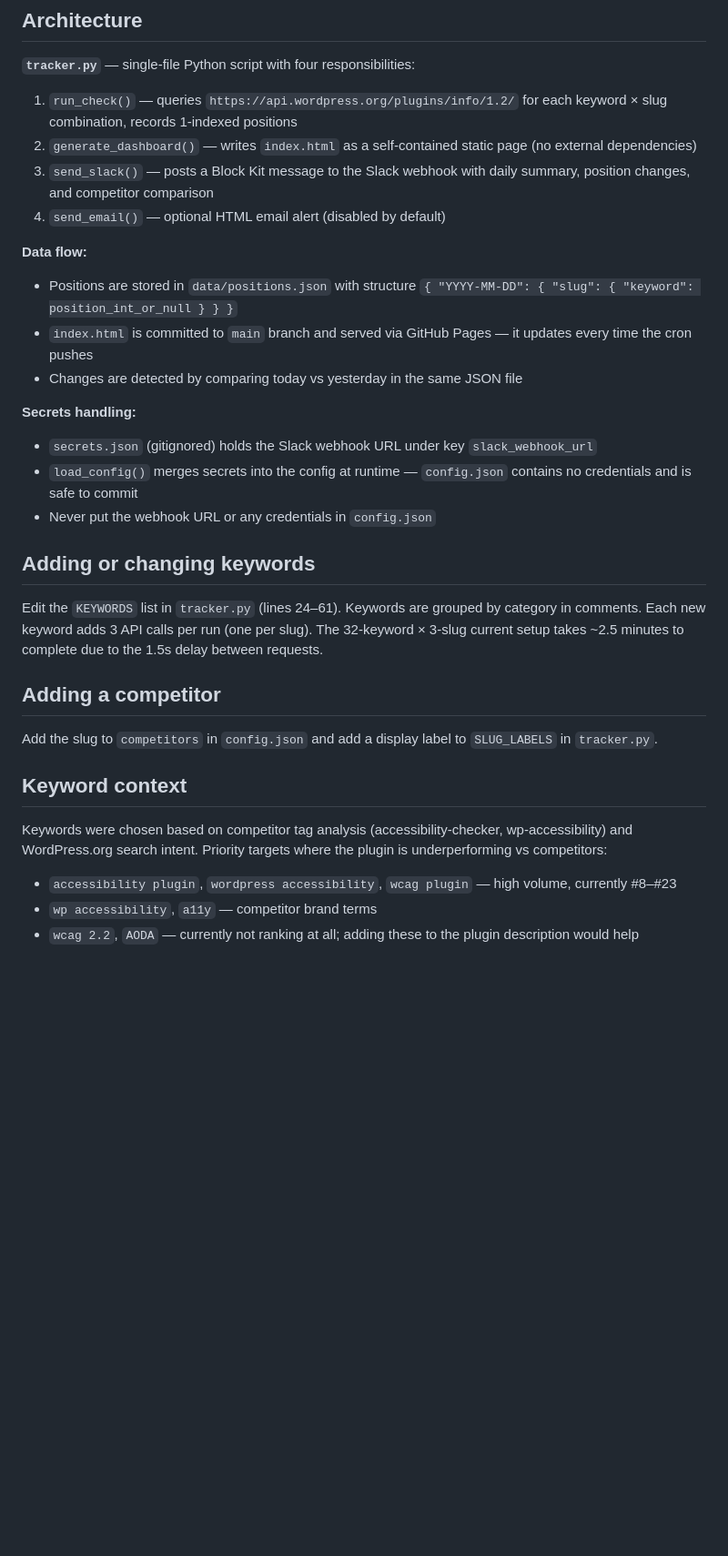
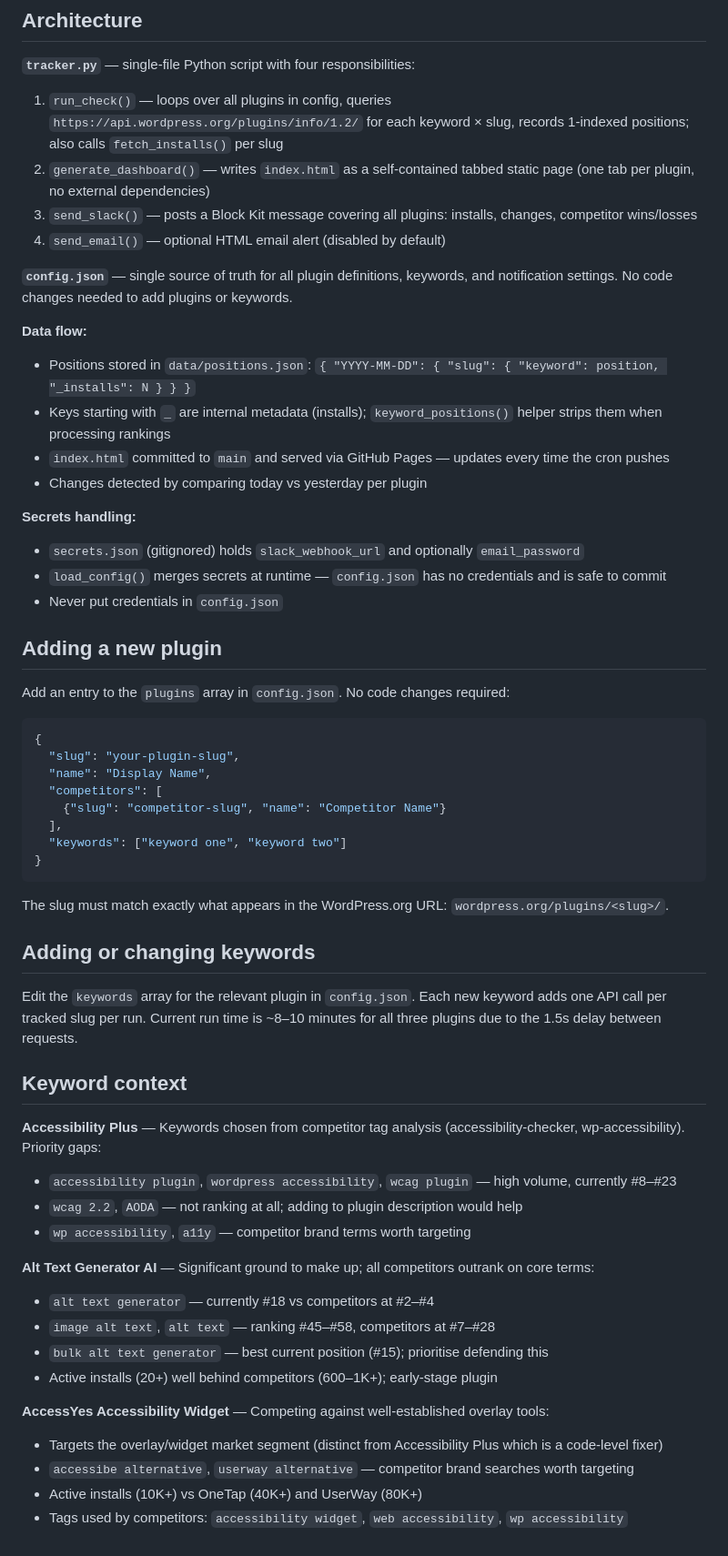
Before and after one commit to Safwana-WY/accessibility-keyword-tracker, a Markdown page: CLAUDE.md, the part around one of its changes. Shown at 91% size. Drawn GitHub-style; blank space fills up the shorter version.

Commit message:
Update CLAUDE.md for 3-plugin setup

````diff
--- a/CLAUDE.md
+++ b/CLAUDE.md
@@ -34,32 +39,60 @@ pip3 install requests
 ## Architecture
 
 **`tracker.py`** — single-file Python script with four responsibilities:
-1. `run_check()` — queries `https://api.wordpress.org/plugins/info/1.2/` for each keyword × slug combination, records 1-indexed positions
-2. `generate_dashboard()` — writes `index.html` as a self-contained static page (no external dependencies)
-3. `send_slack()` — posts a Block Kit message to the Slack webhook with daily summary, position changes, and competitor comparison
+1. `run_check()` — loops over all plugins in config, queries `https://api.wordpress.org/plugins/info/1.2/` for each keyword × slug, records 1-indexed positions; also calls `fetch_installs()` per slug
+2. `generate_dashboard()` — writes `index.html` as a self-contained tabbed static page (one tab per plugin, no external dependencies)
+3. `send_slack()` — posts a Block Kit message covering all plugins: installs, changes, competitor wins/losses
 4. `send_email()` — optional HTML email alert (disabled by default)
 
+**`config.json`** — single source of truth for all plugin definitions, keywords, and notification settings. No code changes needed to add plugins or keywords.
+
 **Data flow:**
-- Positions are stored in `data/positions.json` with structure `{ "YYYY-MM-DD": { "slug": { "keyword": position_int_or_null } } }`
-- `index.html` is committed to `main` branch and served via GitHub Pages — it updates every time the cron pushes
-- Changes are detected by comparing today vs yesterday in the same JSON file
+- Positions stored in `data/positions.json`: `{ "YYYY-MM-DD": { "slug": { "keyword": position, "_installs": N } } }`
+- Keys starting with `_` are internal metadata (installs); `keyword_positions()` helper strips them when processing rankings
+- `index.html` committed to `main` and served via GitHub Pages — updates every time the cron pushes
+- Changes detected by comparing today vs yesterday per plugin
 
 **Secrets handling:**
-- `secrets.json` (gitignored) holds the Slack webhook URL under key `slack_webhook_url`
-- `load_config()` merges secrets into the config at runtime — `config.json` contains no credentials and is safe to commit
-- Never put the webhook URL or any credentials in `config.json`
+- `secrets.json` (gitignored) holds `slack_webhook_url` and optionally `email_password`
+- `load_config()` merges secrets at runtime — `config.json` has no credentials and is safe to commit
+- Never put credentials in `config.json`
+
+## Adding a new plugin
+
+Add an entry to the `plugins` array in `config.json`. No code changes required:
+
+```json
+{
+  "slug": "your-plugin-slug",
+  "name": "Display Name",
+  "competitors": [
+    {"slug": "competitor-slug", "name": "Competitor Name"}
+  ],
+  "keywords": ["keyword one", "keyword two"]
+}
+```
+
+The slug must match exactly what appears in the WordPress.org URL: `wordpress.org/plugins/<slug>/`.
 
 ## Adding or changing keywords
 
-Edit the `KEYWORDS` list in `tracker.py` (lines 24–61). Keywords are grouped by category in comments. Each new keyword adds 3 API calls per run (one per slug). The 32-keyword × 3-slug current setup takes ~2.5 minutes to complete due to the 1.5s delay between requests.
-
-## Adding a competitor
-
-Add the slug to `competitors` in `config.json` and add a display label to `SLUG_LABELS` in `tracker.py`.
+Edit the `keywords` array for the relevant plugin in `config.json`. Each new keyword adds one API call per tracked slug per run. Current run time is ~8–10 minutes for all three plugins due to the 1.5s delay between requests.
 
 ## Keyword context
 
-Keywords were chosen based on competitor tag analysis (accessibility-checker, wp-accessibility) and WordPress.org search intent. Priority targets where the plugin is underperforming vs competitors:
+**Accessibility Plus** — Keywords chosen from competitor tag analysis (accessibility-checker, wp-accessibility). Priority gaps:
 - `accessibility plugin`, `wordpress accessibility`, `wcag plugin` — high volume, currently #8–#23
-- `wp accessibility`, `a11y` — competitor brand terms
-- `wcag 2.2`, `AODA` — currently not ranking at all; adding these to the plugin description would help
+- `wcag 2.2`, `AODA` — not ranking at all; adding to plugin description would help
+- `wp accessibility`, `a11y` — competitor brand terms worth targeting
+
+**Alt Text Generator AI** — Significant ground to make up; all competitors outrank on core terms:
+- `alt text generator` — currently #18 vs competitors at #2–#4
+- `image alt text`, `alt text` — ranking #45–#58, competitors at #7–#28
+- `bulk alt text generator` — best current position (#15); prioritise defending this
+- Active installs (20+) well behind competitors (600–1K+); early-stage plugin
+
+**AccessYes Accessibility Widget** — Competing against well-established overlay tools:
+- Targets the overlay/widget market segment (distinct from Accessibility Plus which is a code-level fixer)
+- `accessibe alternative`, `userway alternative` — competitor brand searches worth targeting
+- Active installs (10K+) vs OneTap (40K+) and UserWay (80K+)
+- Tags used by competitors: `accessibility widget`, `web accessibility`, `wp accessibility`
````
Also changed, not shown: other parts of CLAUDE.md (+11 -6 lines).
